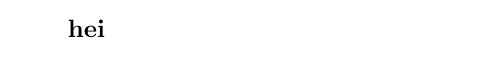
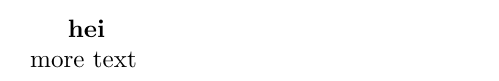
Before and after one commit to julienweihs/GEOF, a LaTeX document (Notes.tex): part of the page, cut so that both start at the same text. Compiled offline with pdfLaTeX.

Commit message:
new text

```diff
--- a/Notes.tex
+++ b/Notes.tex
@@ -1,4 +1,5 @@
 \documentclass{article}
 \begin{document}
-    \textbf{hei}
+    \textbf{hei}\\
+    more text
 \end{document}
```
Also changed, not shown: Notes.pdf, 4 other files.
